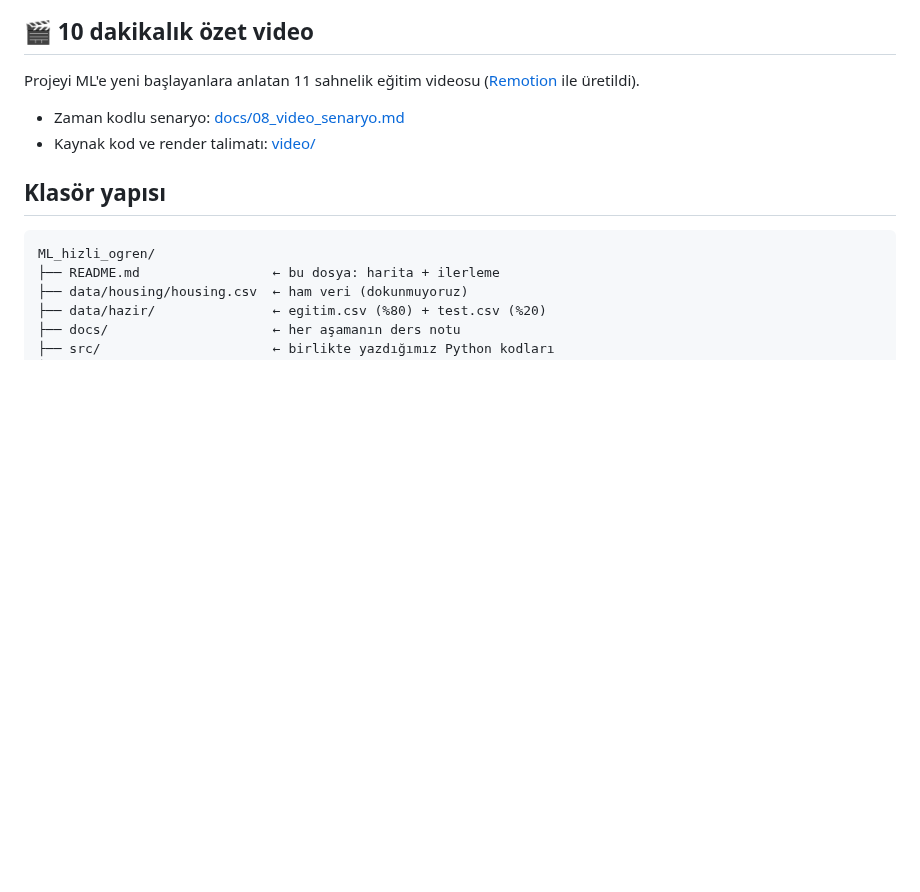
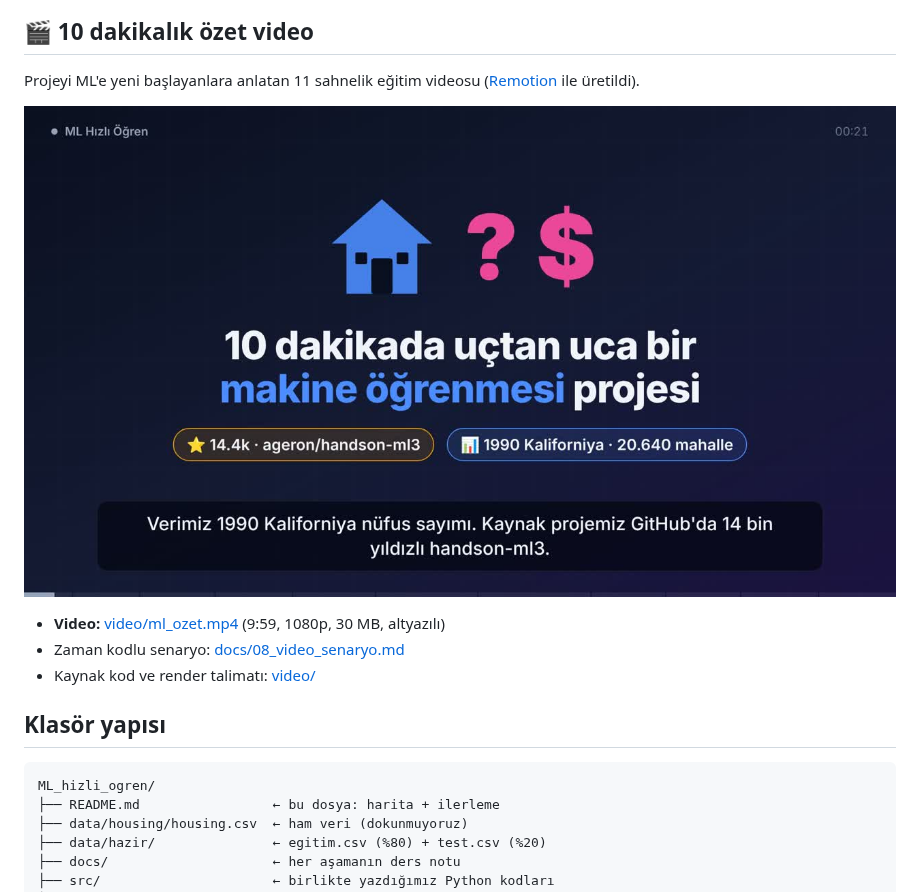
Before and after one commit to mikbalarikan/ML_hizli_ogren, a Markdown page: README.md, the part around the change. Rendered like a GitHub page; pictures changed too: video/kapak.jpg (added); blank space fills up the shorter version.

Commit message:
Video: render edilmiş 10 dakikalık özet (ml_ozet.mp4), kapak görseli ve README bağlantıları
Co-Authored-By: Claude Opus 5.5 <noreply@anthropic.com>
Claude-Session: https://claude.ai/code/session_01LFa7iXXJY4v7NbxZaK46z6

```diff
--- a/README.md
+++ b/README.md
@@ -38,6 +38,9 @@ Kitaptaki **Bölüm 2: Uçtan Uca ML Projesi**'ni sadeleştirip birlikte yeniden
 
 Projeyi ML'e yeni başlayanlara anlatan 11 sahnelik eğitim videosu ([Remotion](https://www.remotion.dev/) ile üretildi).
 
+[![Video kapağı](video/kapak.jpg)](video/ml_ozet.mp4)
+
+- **Video:** [video/ml_ozet.mp4](video/ml_ozet.mp4) (9:59, 1080p, 30 MB, altyazılı)
 - Zaman kodlu senaryo: [docs/08_video_senaryo.md](docs/08_video_senaryo.md)
 - Kaynak kod ve render talimatı: [video/](video/README.md)
 
```
Also changed, not shown: video/README.md (+1 -0 lines), 1 other file.
